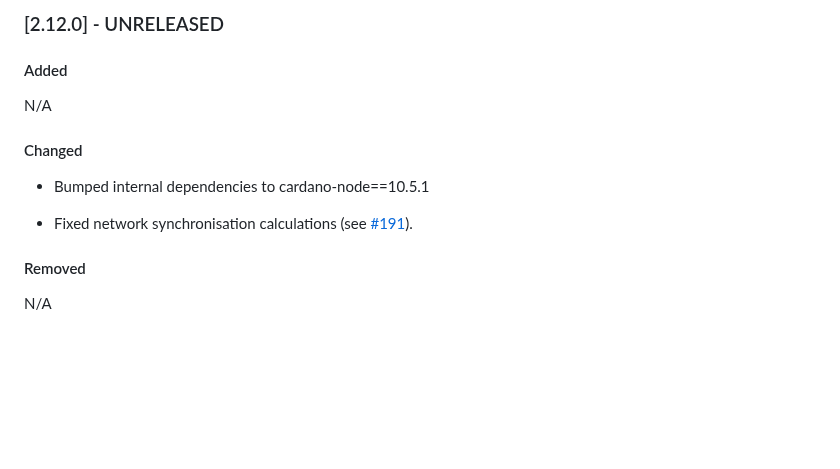
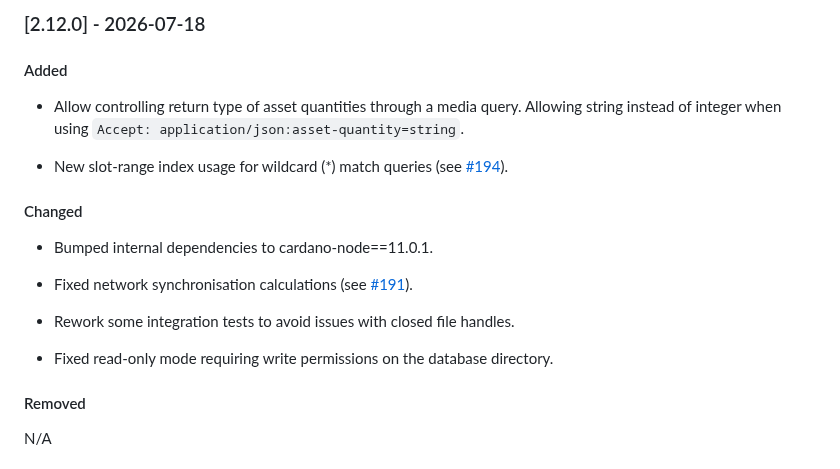
Before and after one commit to CardanoSolutions/kupo, a Markdown page: CHANGELOG.md, the part around the change. Drawn GitHub-style; blank space fills up the shorter version.

Commit message:
fill-in CHANGELOG for v2.12.0

```diff
--- a/CHANGELOG.md
+++ b/CHANGELOG.md
@@ -1,14 +1,20 @@
-### [2.12.0] - UNRELEASED
+### [2.12.0] - 2026-07-18
 
 #### Added
 
-N/A
+- Allow controlling return type of asset quantities through a media query. Allowing string instead of integer when using `Accept: application/json:asset-quantity=string`.
+
+- New slot-range index usage for wildcard (*) match queries (see [#194](https://github.com/CardanoSolutions/kupo/issues/194)).
 
 #### Changed
 
-- Bumped internal dependencies to cardano-node==10.5.1
+- Bumped internal dependencies to cardano-node==11.0.1.
 
 - Fixed network synchronisation calculations (see [#191](https://github.com/CardanoSolutions/kupo/issues/191)).
+
+- Rework some integration tests to avoid issues with closed file handles.
+
+- Fixed read-only mode requiring write permissions on the database directory.
 
 #### Removed
 
```
